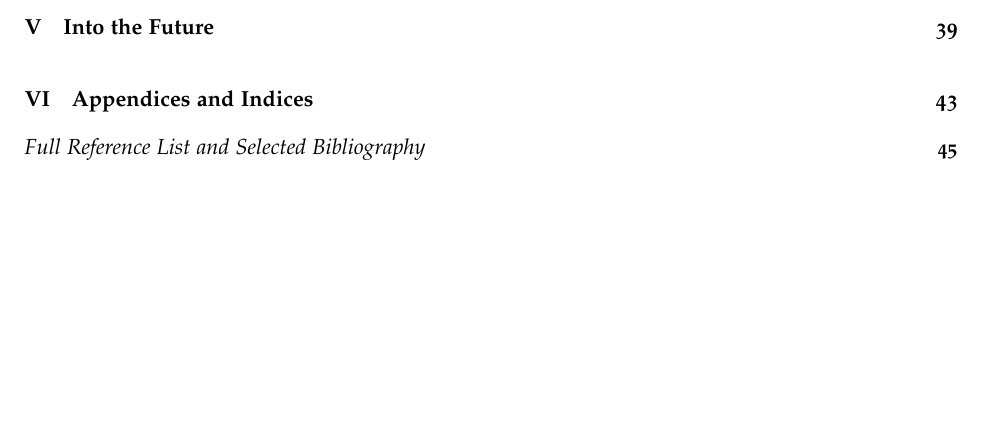
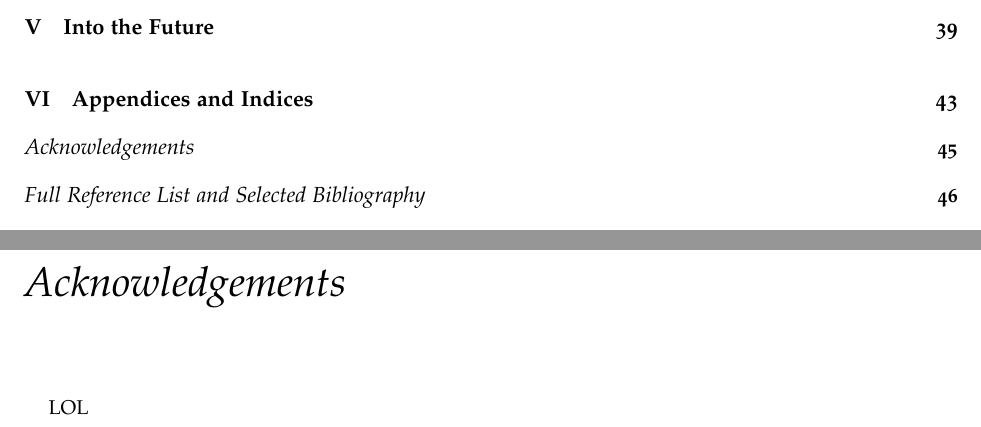
Before and after one commit to laithalissa/Serenity-report, a LaTeX thesis (Group Report/CS407 Group Report.tex, which reads Group Report/chapter/backmatter/acknowledgements.tex): part of page 4 of 53 before the commit and two parts of pages 4 and 45 of 53 after it, the two joined at a grey line, cut so that both start at the same text, the shorter picture padded with empty space. Compiled offline with pdfLaTeX.

Commit message:
Corrected 'ch' to 'chapter' and moved the back matter into chapter folder.

```diff
--- /dev/null
+++ b/Group Report/chapter/backmatter/acknowledgements.tex
@@ -0,0 +1,3 @@
+\chapter{Acknowledgements}
+
+LOL
```
Also changed, not shown: Group Report/document.tex (+1 -1 lines), Group Report/ch/backmatter/acknowledgements.tex (deleted).
